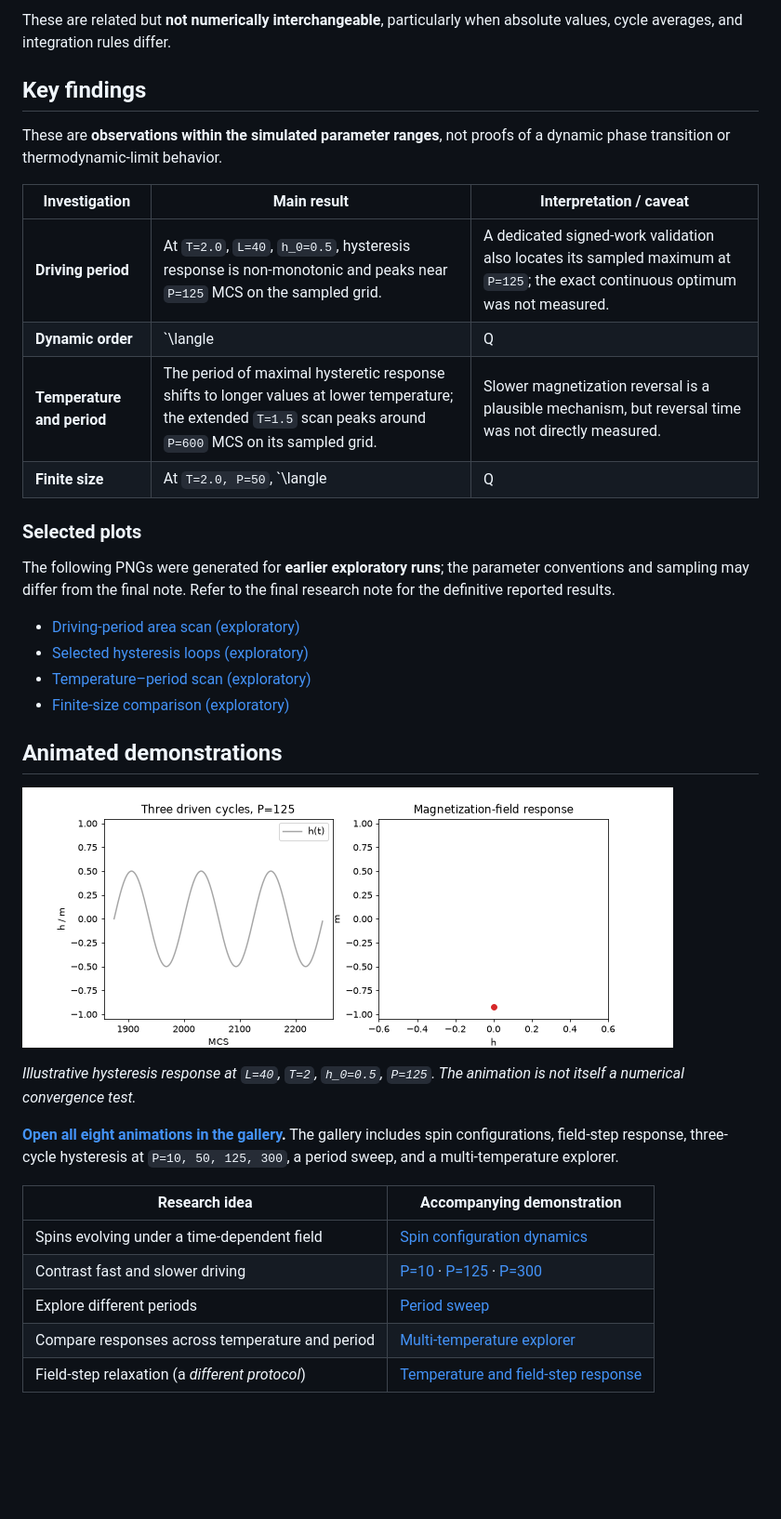
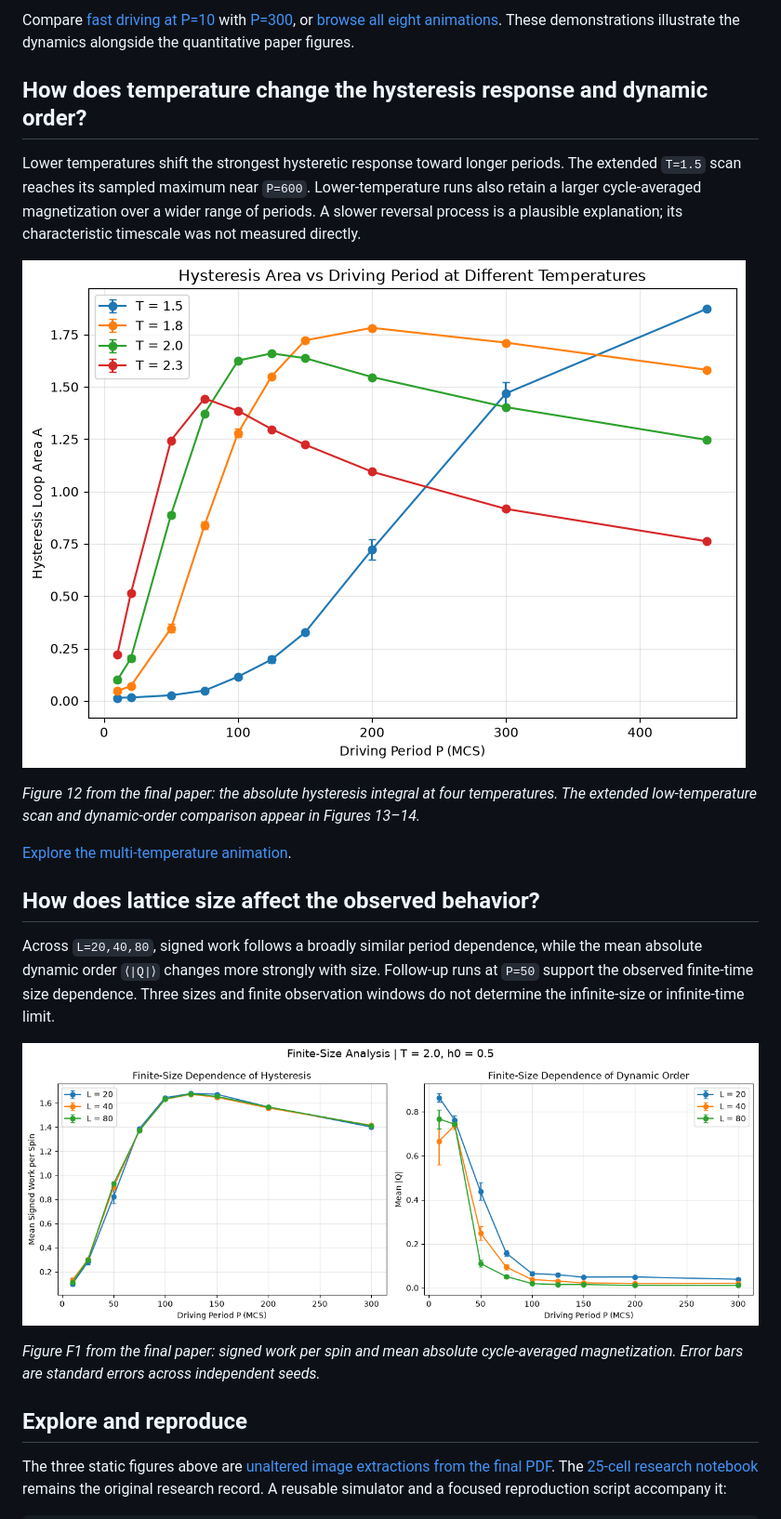
Before and after one commit to beekeeperNI/driven-ising-model, a Markdown page: README.md, the part around one of its changes. Shown at 93% size. Rendered like a GitHub page; pictures changed too: assets/figures/finite_size_work_order.png (added), assets/figures/temperature_hysteresis.png (added); blank space fills up the shorter version.

Commit message:
docs: lead portfolio with the research story and final-paper figures

```diff
--- a/README.md
+++ b/README.md
@@ -28,39 +23,25 @@ The main observables are magnetization per spin `m`, cycle-averaged dynamic orde
 
-These are related but **not numerically interchangeable**, particularly when absolute values, cycle averages, and integration rules differ.
+Compare [fast driving at P=10](assets/demos/notebook/multi_cycle_hysteresis_P10.md) with [P=300](assets/demos/notebook/multi_cycle_hysteresis_P300.md), or [browse all eight animations](assets/demos/notebook/README.md). These demonstrations illustrate the dynamics alongside the quantitative paper figures.
 
-## Key findings
+## How does temperature change the hysteresis response and dynamic order?
 
-These are **observations within the simulated parameter ranges**, not proofs of a dynamic phase transition or thermodynamic-limit behavior.
+Lower temperatures shift the strongest hysteretic response toward longer periods. The extended `T=1.5` scan reaches its sampled maximum near `P=600`. Lower-temperature runs also retain a larger cycle-averaged magnetization over a wider range of periods. A slower reversal process is a plausible explanation; its characteristic timescale was not measured directly.
 
-| Investigation | Main result | Interpretation / caveat |
-| --- | --- | --- |
-| **Driving period** | At `T=2.0`, `L=40`, `h_0=0.5`, hysteresis response is non-monotonic and peaks near `P=125` MCS on the sampled grid. | A dedicated signed-work validation also locates its sampled maximum at `P=125`; the exact continuous optimum was not measured. |
-| **Dynamic order** | `\langle |Q|\rangle` is large at short periods and becomes small as periods lengthen. | At `P=10`, strong magnetization bias is observed but the long-time statistical value remains sensitive to burn-in and observation time. |
-| **Temperature and period** | The period of maximal hysteretic response shifts to longer values at lower temperature; the extended `T=1.5` scan peaks around `P=600` MCS on its sampled grid. | Slower magnetization reversal is a plausible mechanism, but reversal time was not directly measured. |
-| **Finite size** | At `T=2.0, P=50`, `\langle|Q|\rangle` declines from about `0.39–0.40` (`L=20`) to `0.20–0.23` (`L=40`) and `0.10–0.11` (`L=80`). | Longer follow-up runs and alternative initial states support this finite-time size dependence. Signed work changes less dramatically, but is not strictly size-independent. Three sizes do not establish the infinite-size limit. |
+![Temperature-dependent hysteresis response, extracted from Figure 12 of the Research Note](assets/figures/temperature_hysteresis.png)
 
-### Selected plots
+*Figure 12 from the final paper: the absolute hysteresis integral at four temperatures. The extended low-temperature scan and dynamic-order comparison appear in Figures 13–14.*
 
-The following PNGs were generated for **earlier exploratory runs**; the parameter conventions and sampling may differ from the final note. Refer to the final research note for the definitive reported results.
+[Explore the multi-temperature animation](assets/demos/notebook/multi_temperature_period_explorer.md).
 
-- [Driving-period area scan (exploratory)](assets/results/period_area_scan_preliminary.png)
-- [Selected hysteresis loops (exploratory)](assets/results/selected_hysteresis_loops_preliminary.png)
-- [Temperature–period scan (exploratory)](assets/results/temperature_period_scan_preliminary.png)
-- [Finite-size comparison (exploratory)](assets/results/finite_size_scan_preliminary.png)
+## How does lattice size affect the observed behavior?
 
-## Animated demonstrations
+Across `L=20,40,80`, signed work follows a broadly similar period dependence, while the mean absolute dynamic order `⟨|Q|⟩` changes more strongly with size. Follow-up runs at `P=50` support the observed finite-time size dependence. Three sizes and finite observation windows do not determine the infinite-size or infinite-time limit.
 
-![Three-cycle hysteresis animation at P=125](assets/demos/hysteresis_P125.gif)
+![Finite-size dependence of signed work and absolute dynamic order, extracted from Figure F1 of the Research Note](assets/figures/finite_size_work_order.png)
 
-*Illustrative hysteresis response at `L=40`, `T=2`, `h_0=0.5`, `P=125`. The animation is not itself a numerical convergence test.*
+*Figure F1 from the final paper: signed work per spin and mean absolute cycle-averaged magnetization. Error bars are standard errors across independent seeds.*
 
-**[Open all eight animations in the gallery](assets/demos/notebook/README.md).** The gallery includes spin configurations, field-step response, three-cycle hysteresis at `P=10, 50, 125, 300`, a period sweep, and a multi-temperature explorer.
+## Explore and reproduce
 
-| Research idea | Accompanying demonstration |
-| --- | --- |
-| Spins evolving under a time-dependent field | [Spin configuration dynamics](assets/demos/notebook/spin_configuration_dynamics.md) |
-| Contrast fast and slower driving | [P=10](assets/demos/notebook/multi_cycle_hysteresis_P10.md) · [P=125](assets/demos/notebook/multi_cycle_hysteresis_P125.md) · [P=300](assets/demos/notebook/multi_cycle_hysteresis_P300.md) |
-| Explore different periods | [Period sweep](assets/demos/notebook/period_sweep_explorer.md) |
-| Compare responses across temperature and period | [Multi-temperature explorer](assets/demos/notebook/multi_temperature_period_explorer.md) |
-| Field-step relaxation (a *different protocol*) | [Temperature and field-step response](assets/demos/notebook/temperature_field_response.md) |
+The three static figures above are [unaltered image extractions from the final PDF](assets/figures/README.md). The [25-cell research notebook](notebooks/Simulator.ipynb) remains the original research record. A reusable simulator and a focused reproduction script accompany it:
 
```
Also changed, not shown: other parts of README.md (+22 -59 lines), assets/figures/README.md (added, +13 -0 lines), docs/provenance.md (added, +9 -0 lines), docs/reproducibility.md (added, +11 -0 lines), assets/figures/period_hysteresis.png (added), 1 other file.
